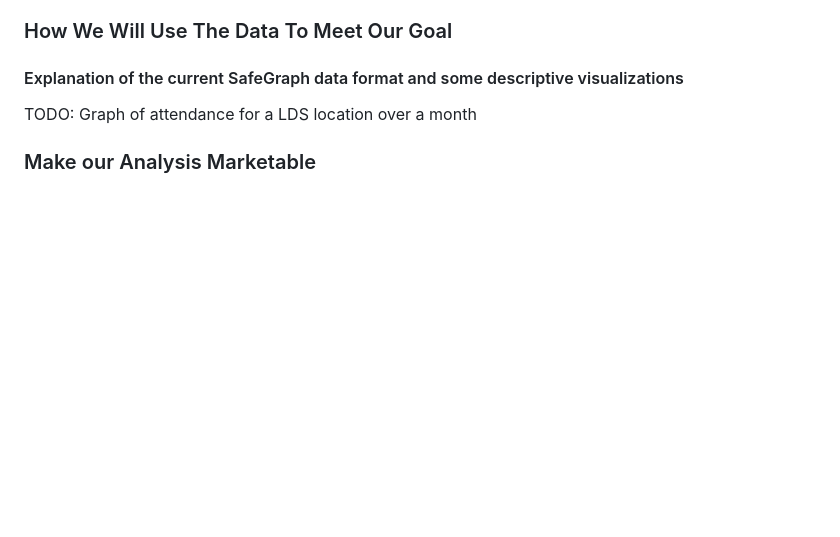
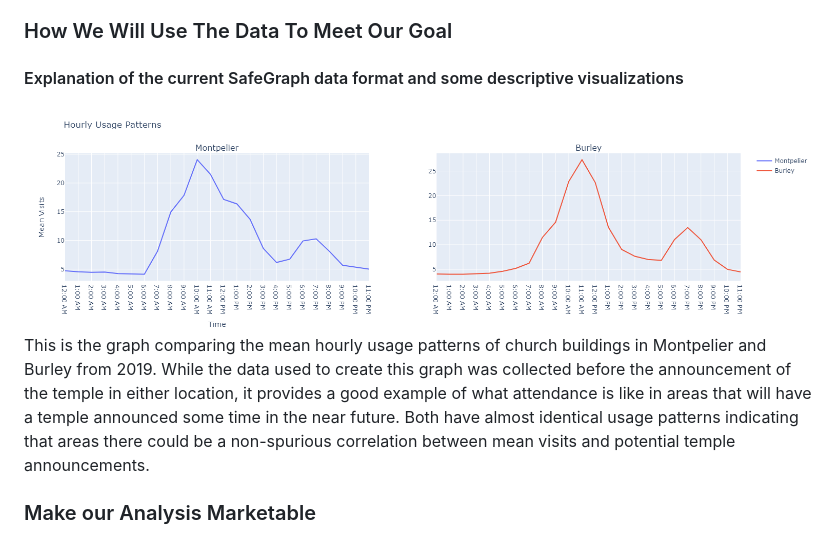
Before and after one commit to 173brian/Temple-Placement-SloppyLions, a Markdown page: README.md, the part around the change. Rendered like a GitHub page; pictures changed too: proposal_visualizations/burley_vs_mont.png (added); blank space fills up the shorter version.

```diff
--- a/README.md
+++ b/README.md
@@ -8,8 +8,8 @@ To find correlations for temple announcements, our team combined the Safegraph p
 ### How We Will Use The Data To Meet Our Goal
 
 #### Explanation of the current SafeGraph data format and some descriptive visualizations
-
-TODO: Graph of attendance for a LDS location over a month
+![graph-attendance](proposal_visualizations/burley_vs_mont.png)
+This is the graph comparing the mean hourly usage patterns of church buildings in Montpelier and Burley from 2019. While the data used to create this graph was collected before the announcement of the temple in either location, it provides a good example of what attendance is like in areas that will have a temple announced some time in the near future. Both have almost identical usage patterns indicating that areas there could be a non-spurious correlation between mean visits and potential temple announcements.
 
 ### Make our Analysis Marketable
 
```
